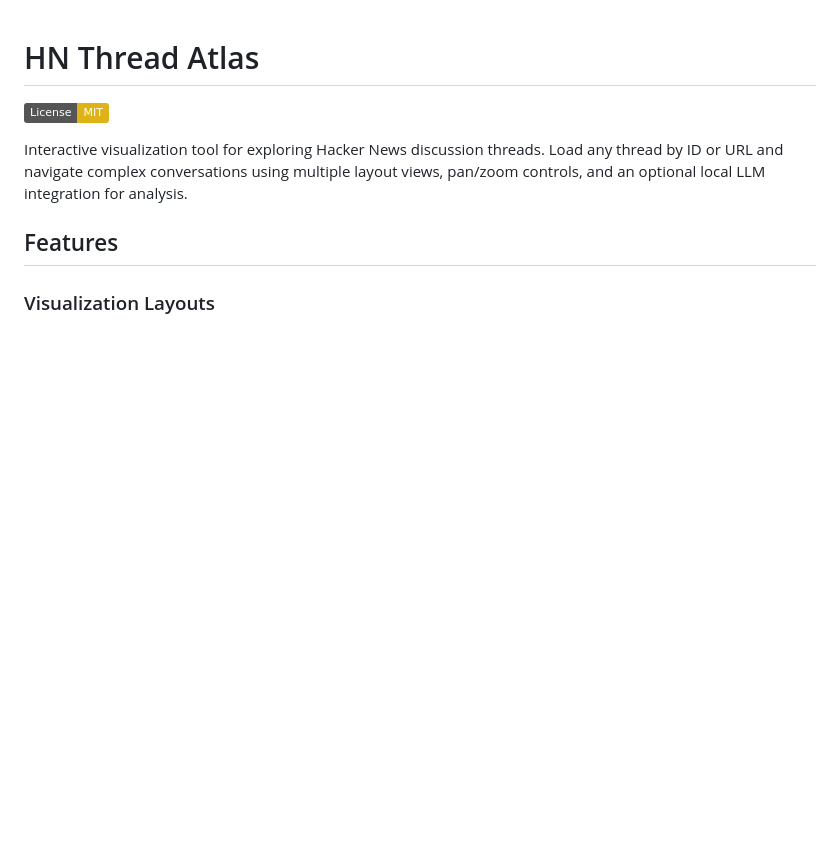
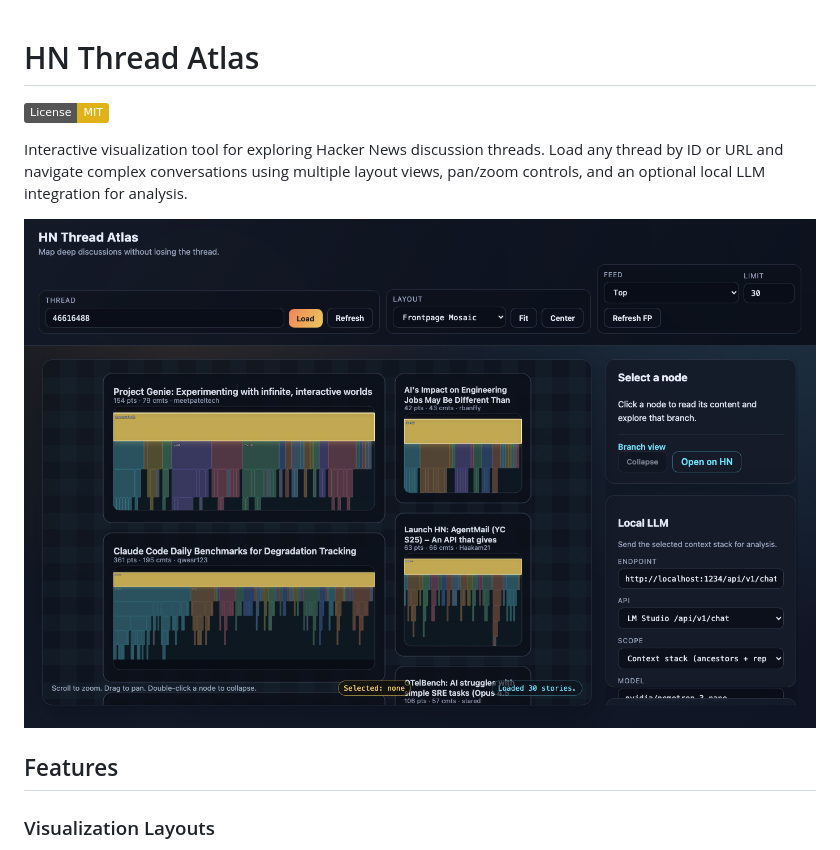
Before and after one commit to a-Gb/hankerlytics, a Markdown page: README.md, the part around the change. Drawn GitHub-style; pictures changed too: screenshot.png (added); badges without logos; blank space fills up the shorter version.

```diff
--- a/README.md
+++ b/README.md
@@ -3,6 +3,8 @@
 [![License: MIT](https://img.shields.io/badge/License-MIT-yellow.svg)](https://opensource.org/licenses/MIT)
 
 Interactive visualization tool for exploring Hacker News discussion threads. Load any thread by ID or URL and navigate complex conversations using multiple layout views, pan/zoom controls, and an optional local LLM integration for analysis.
+
+![HN Thread Atlas - Frontpage Mosaic View](screenshot.png)
 
 ## Features
 
```
Also changed, not shown: 1 other file.
